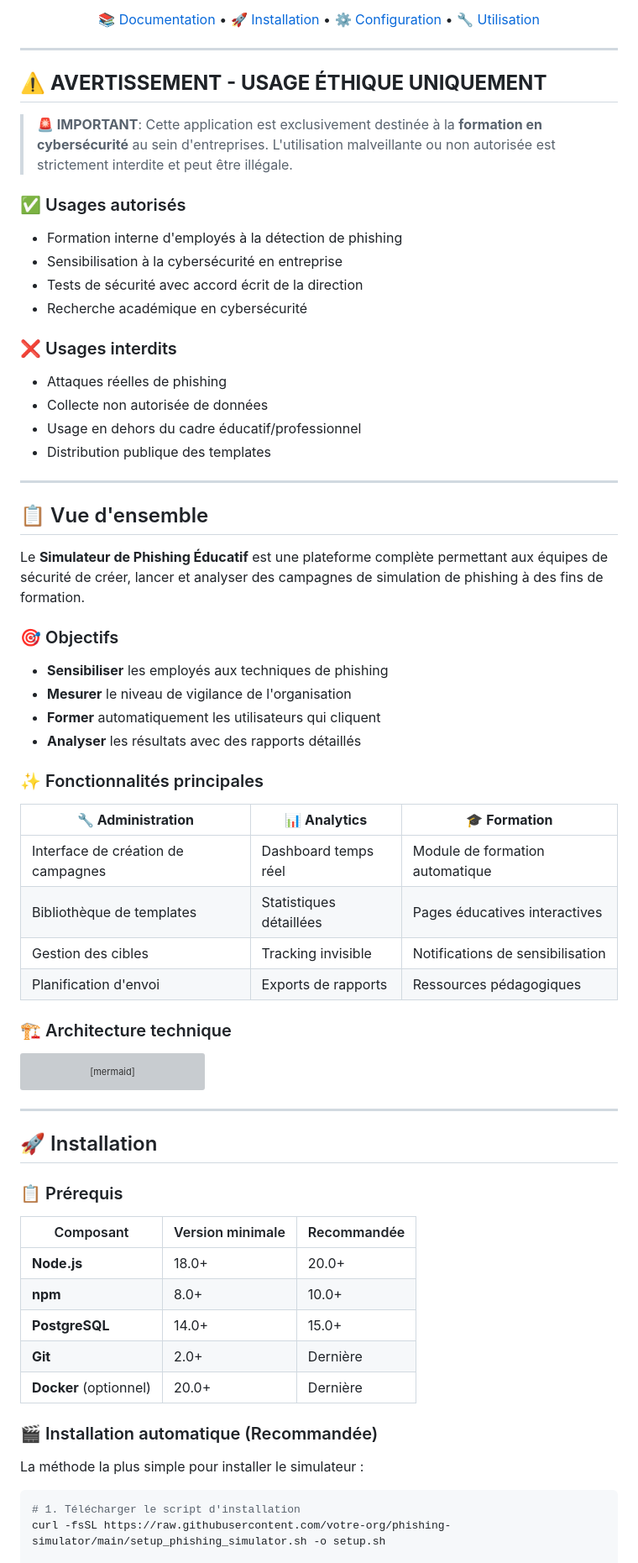
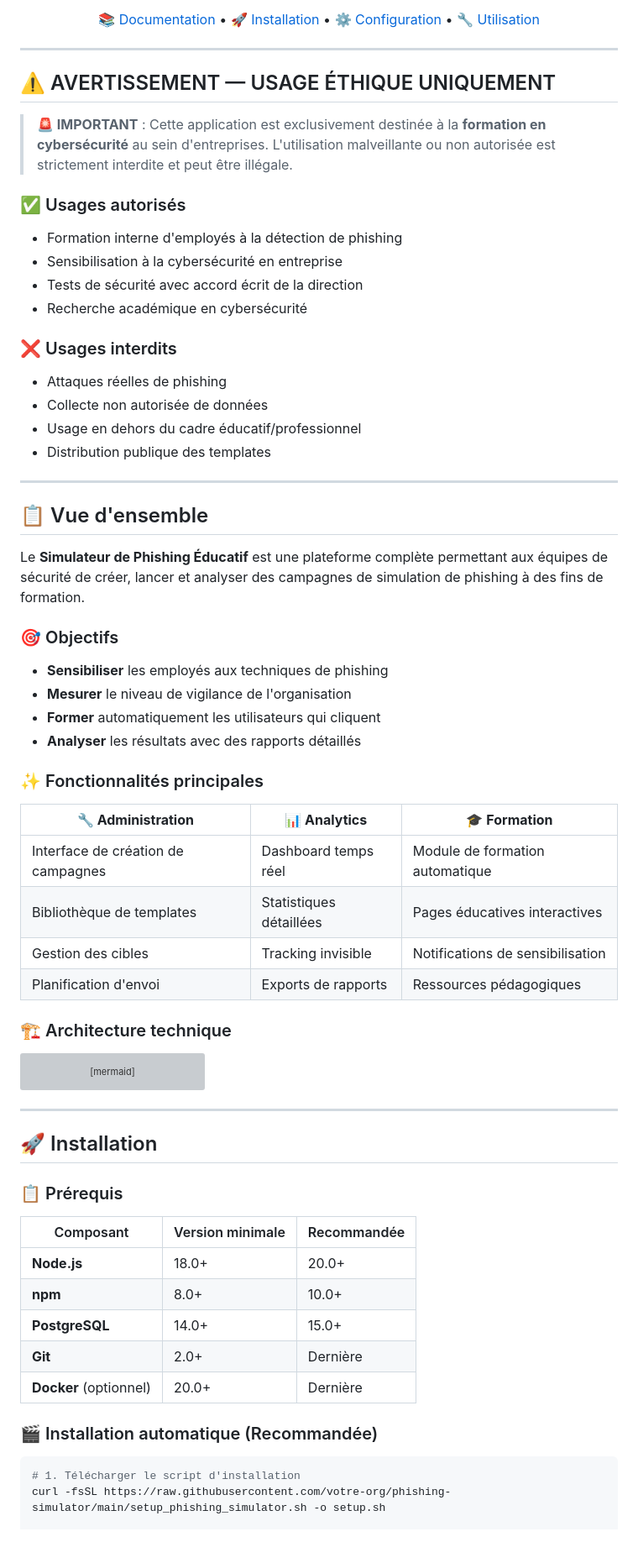
Before and after one commit to rudiansahganteng/cyber-prevention-tool, a Markdown page: Readme.md, the part around one of its changes. Shown at 84% size. Rendered like a GitHub page; blank space fills up the shorter version; grey boxes are pictures that could not be loaded.

````diff
--- a/Readme.md
+++ b/Readme.md
@@ -16,21 +16,23 @@
 
 ---
 
-## ⚠️ **AVERTISSEMENT - USAGE ÉTHIQUE UNIQUEMENT**
+## ⚠️ AVERTISSEMENT — USAGE ÉTHIQUE UNIQUEMENT
 
-> **🚨 IMPORTANT**: Cette application est exclusivement destinée à la **formation en cybersécurité** au sein d'entreprises. L'utilisation malveillante ou non autorisée est strictement interdite et peut être illégale.
+> **🚨 IMPORTANT** : Cette application est exclusivement destinée à la **formation en cybersécurité** au sein d'entreprises. L'utilisation malveillante ou non autorisée est strictement interdite et peut être illégale.
 
 ### ✅ Usages autorisés
-- Formation interne d'employés à la détection de phishing
-- Sensibilisation à la cybersécurité en entreprise
-- Tests de sécurité avec accord écrit de la direction
-- Recherche académique en cybersécurité
+
+* Formation interne d'employés à la détection de phishing
+* Sensibilisation à la cybersécurité en entreprise
+* Tests de sécurité avec accord écrit de la direction
+* Recherche académique en cybersécurité
 
 ### ❌ Usages interdits
-- Attaques réelles de phishing
-- Collecte non autorisée de données
-- Usage en dehors du cadre éducatif/professionnel
-- Distribution publique des templates
+
+* Attaques réelles de phishing
+* Collecte non autorisée de données
+* Usage en dehors du cadre éducatif/professionnel
+* Distribution publique des templates
 
 ---
 
@@ -39,19 +41,20 @@
 Le **Simulateur de Phishing Éducatif** est une plateforme complète permettant aux équipes de sécurité de créer, lancer et analyser des campagnes de simulation de phishing à des fins de formation.
 
 ### 🎯 Objectifs
-- **Sensibiliser** les employés aux techniques de phishing
-- **Mesurer** le niveau de vigilance de l'organisation
-- **Former** automatiquement les utilisateurs qui cliquent
-- **Analyser** les résultats avec des rapports détaillés
+
+* **Sensibiliser** les employés aux techniques de phishing
+* **Mesurer** le niveau de vigilance de l'organisation
+* **Former** automatiquement les utilisateurs qui cliquent
+* **Analyser** les résultats avec des rapports détaillés
 
 ### ✨ Fonctionnalités principales
 
-| 🔧 **Administration** | 📊 **Analytics** | 🎓 **Formation** |
-|--|--|--|
-| Interface de création de campagnes | Dashboard temps réel | Module de formation automatique |
-| Bibliothèque de templates | Statistiques détaillées | Pages éducatives interactives |
-| Gestion des cibles | Tracking invisible | Notifications de sensibilisation |
-| Planification d'envoi | Exports de rapports | Ressources pédagogiques |
+| 🔧 **Administration**              | 📊 **Analytics**        | 🎓 **Formation**                 |
+| ---------------------------------- | ----------------------- | -------------------------------- |
+| Interface de création de campagnes | Dashboard temps réel    | Module de formation automatique  |
+| Bibliothèque de templates          | Statistiques détaillées | Pages éducatives interactives    |
+| Gestion des cibles                 | Tracking invisible      | Notifications de sensibilisation |
+| Planification d'envoi              | Exports de rapports     | Ressources pédagogiques          |
 
 ### 🏗️ Architecture technique
 
@@ -85,17 +88,15 @@ graph TB
 
 ### 📋 Prérequis
 
-| Composant | Version minimale | Recommandée |
-|-----------|------------------|-------------|
-| **Node.js** | 18.0+ | 20.0+ |
-| **npm** | 8.0+ | 10.0+ |
-| **PostgreSQL** | 14.0+ | 15.0+ |
-| **Git** | 2.0+ | Dernière |
-| **Docker** (optionnel) | 20.0+ | Dernière |
+| Composant              | Version minimale | Recommandée |
+| ---------------------- | ---------------- | ----------- |
+| **Node.js**            | 18.0+            | 20.0+       |
+| **npm**                | 8.0+             | 10.0+       |
+| **PostgreSQL**         | 14.0+            | 15.0+       |
+| **Git**                | 2.0+             | Dernière    |
+| **Docker** (optionnel) | 20.0+            | Dernière    |
 
 ### 🎬 Installation automatique (Recommandée)
-
-La méthode la plus simple pour installer le simulateur :
 
 ```bash
 # 1. Télécharger le script d'installation
````
Also changed, not shown: other parts of Readme.md (+80 -72 lines).
